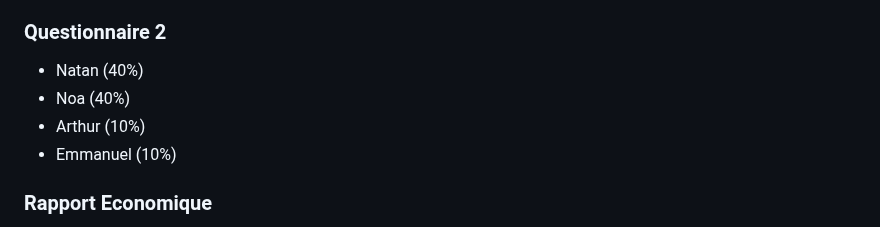
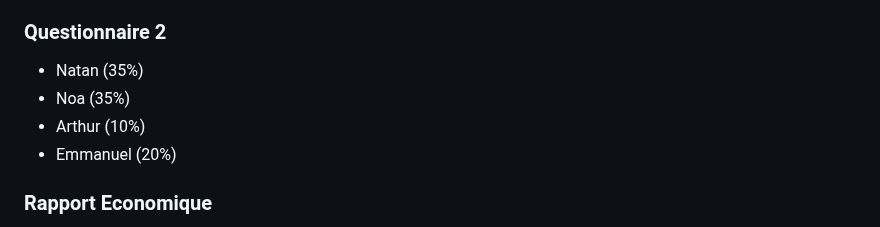
Before and after one commit to aaigubel-iut90/ORANGE_SAE_S1.05.06_S1A1, a Markdown page: README.md, the part around the change. Drawn GitHub-style.

```diff
--- a/README.md
+++ b/README.md
@@ -168,10 +168,10 @@ Screen de test d'éco-coneception :
 - Ayoub (5%)
 
 ### Questionnaire 2
-- Natan (40%)
-- Noa (40%)
+- Natan (35%)
+- Noa (35%)
 - Arthur (10%)
-- Emmanuel (10%)
+- Emmanuel (20%)
 
 ### Rapport Economique
 - Natan (30%)
```
